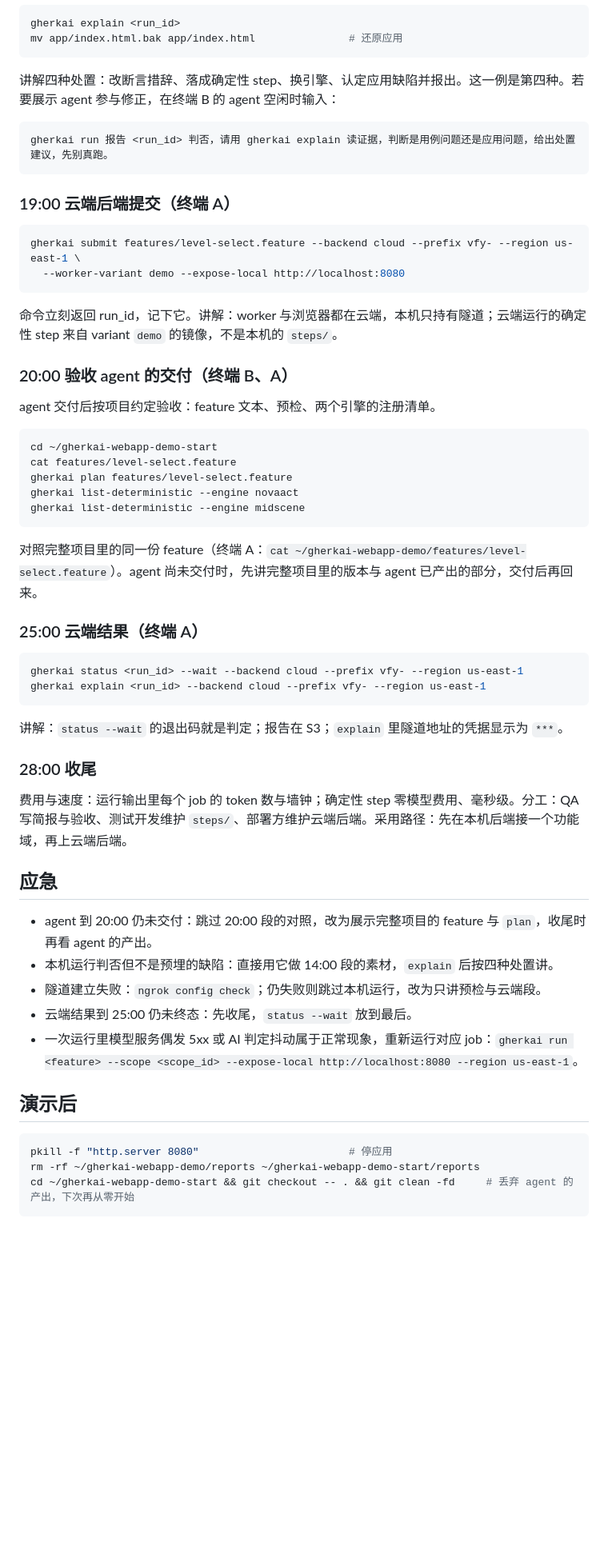
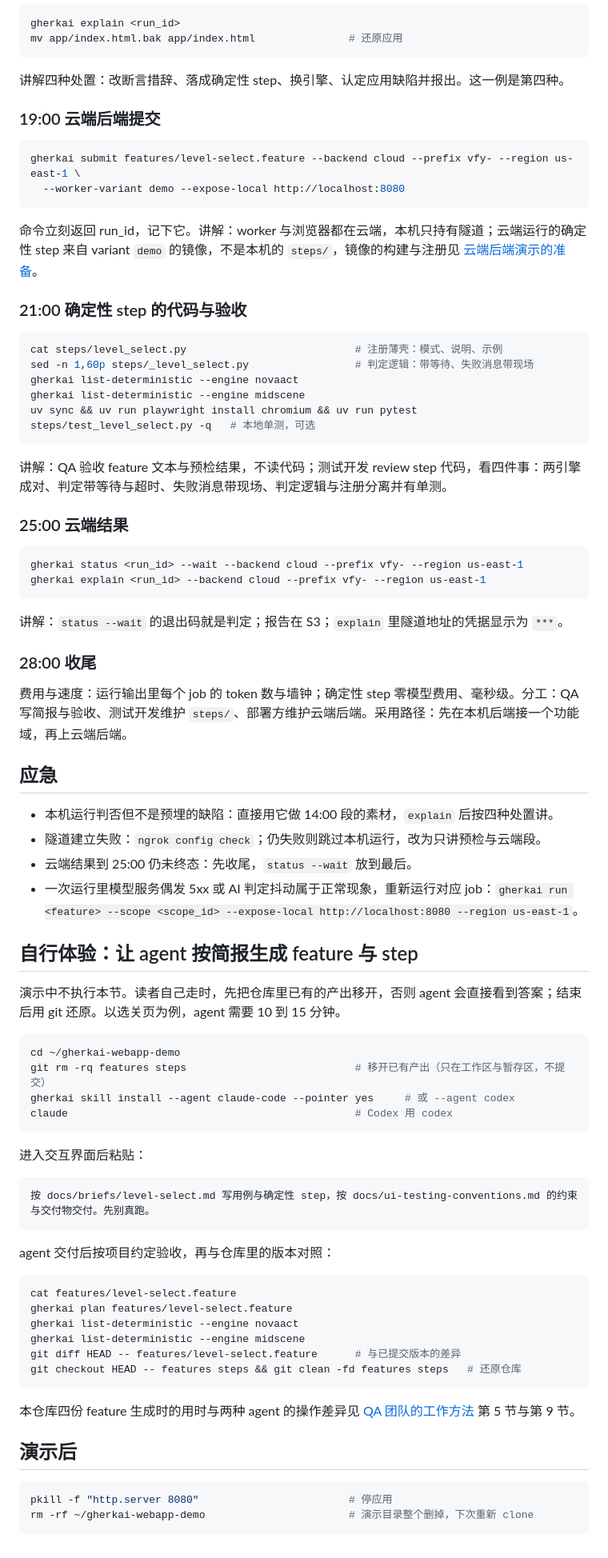
Before and after one commit to zhiyanliu/gherkai-webapp-demo, a Markdown page: docs/demo-runbook.md, the part around one of its changes. Shown at 80% size. Rendered like a GitHub page; blank space fills up the shorter version.

````diff
--- a/docs/demo-runbook.md
+++ b/docs/demo-runbook.md
@@ -139,36 +110,30 @@ gherkai explain <run_id>
 mv app/index.html.bak app/index.html               # 还原应用
 ```
 
-讲解四种处置：改断言措辞、落成确定性 step、换引擎、认定应用缺陷并报出。这一例是第四种。若要展示 agent 参与修正，在终端 B 的 agent 空闲时输入：
+讲解四种处置：改断言措辞、落成确定性 step、换引擎、认定应用缺陷并报出。这一例是第四种。
 
-```text
-gherkai run 报告 <run_id> 判否，请用 gherkai explain 读证据，判断是用例问题还是应用问题，给出处置建议，先别真跑。
-```
-
-### 19:00 云端后端提交（终端 A）
+### 19:00 云端后端提交
 
 ```bash
 gherkai submit features/level-select.feature --backend cloud --prefix vfy- --region us-east-1 \
   --worker-variant demo --expose-local http://localhost:8080
 ```
 
-命令立刻返回 run_id，记下它。讲解：worker 与浏览器都在云端，本机只持有隧道；云端运行的确定性 step 来自 variant `demo` 的镜像，不是本机的 `steps/`。
+命令立刻返回 run_id，记下它。讲解：worker 与浏览器都在云端，本机只持有隧道；云端运行的确定性 step 来自 variant `demo` 的镜像，不是本机的 `steps/`，镜像的构建与注册见 [云端后端演示的准备](./cloud-demo-preparation.md)。
 
-### 20:00 验收 agent 的交付（终端 B、A）
-
-agent 交付后按项目约定验收：feature 文本、预检、两个引擎的注册清单。
+### 21:00 确定性 step 的代码与验收
 
 ```bash
-cd ~/gherkai-webapp-demo-start
-cat features/level-select.feature
-gherkai plan features/level-select.feature
+cat steps/level_select.py                           # 注册薄壳：模式、说明、示例
+sed -n 1,60p steps/_level_select.py                 # 判定逻辑：带等待、失败消息带现场
 gherkai list-deterministic --engine novaact
 gherkai list-deterministic --engine midscene
+uv sync && uv run playwright install chromium && uv run pytest steps/test_level_select.py -q   # 本地单测，可选
 ```
 
-对照完整项目里的同一份 feature（终端 A：`cat ~/gherkai-webapp-demo/features/level-select.feature`）。agent 尚未交付时，先讲完整项目里的版本与 agent 已产出的部分，交付后再回来。
+讲解：QA 验收 feature 文本与预检结果，不读代码；测试开发 review step 代码，看四件事：两引擎成对、判定带等待与超时、失败消息带现场、判定逻辑与注册分离并有单测。
 
-### 25:00 云端结果（终端 A）
+### 25:00 云端结果
 
 ```bash
 gherkai status <run_id> --wait --backend cloud --prefix vfy- --region us-east-1
@@ -183,16 +148,44 @@ gherkai explain <run_id> --backend cloud --prefix vfy- --region us-east-1
 
 ## 应急
 
-- agent 到 20:00 仍未交付：跳过 20:00 段的对照，改为展示完整项目的 feature 与 `plan`，收尾时再看 agent 的产出。
 - 本机运行判否但不是预埋的缺陷：直接用它做 14:00 段的素材，`explain` 后按四种处置讲。
 - 隧道建立失败：`ngrok config check`；仍失败则跳过本机运行，改为只讲预检与云端段。
 - 云端结果到 25:00 仍未终态：先收尾，`status --wait` 放到最后。
 - 一次运行里模型服务偶发 5xx 或 AI 判定抖动属于正常现象，重新运行对应 job：`gherkai run <feature> --scope <scope_id> --expose-local http://localhost:8080 --region us-east-1`。
 
+## 自行体验：让 agent 按简报生成 feature 与 step
+
+演示中不执行本节。读者自己走时，先把仓库里已有的产出移开，否则 agent 会直接看到答案；结束后用 git 还原。以选关页为例，agent 需要 10 到 15 分钟。
+
+```bash
+cd ~/gherkai-webapp-demo
+git rm -rq features steps                           # 移开已有产出（只在工作区与暂存区，不提交）
+gherkai skill install --agent claude-code --pointer yes     # 或 --agent codex
+claude                                              # Codex 用 codex
+```
+
+进入交互界面后粘贴：
+
+```text
+按 docs/briefs/level-select.md 写用例与确定性 step，按 docs/ui-testing-conventions.md 的约束与交付物交付。先别真跑。
+```
+
+agent 交付后按项目约定验收，再与仓库里的版本对照：
+
+```bash
+cat features/level-select.feature
+gherkai plan features/level-select.feature
+gherkai list-deterministic --engine novaact
+gherkai list-deterministic --engine midscene
+git diff HEAD -- features/level-select.feature      # 与已提交版本的差异
+git checkout HEAD -- features steps && git clean -fd features steps   # 还原仓库
+```
+
+本仓库四份 feature 生成时的用时与两种 agent 的操作差异见 [QA 团队的工作方法](./qa-practice-with-gherkai.md) 第 5 节与第 9 节。
+
 ## 演示后
 
 ```bash
 pkill -f "http.server 8080"                        # 停应用
-rm -rf ~/gherkai-webapp-demo/reports ~/gherkai-webapp-demo-start/reports
-cd ~/gherkai-webapp-demo-start && git checkout -- . && git clean -fd     # 丢弃 agent 的产出，下次再从零开始
+rm -rf ~/gherkai-webapp-demo                       # 演示目录整个删掉，下次重新 clone
 ```
````
Also changed, not shown: other parts of docs/demo-runbook.md (+31 -60 lines).
